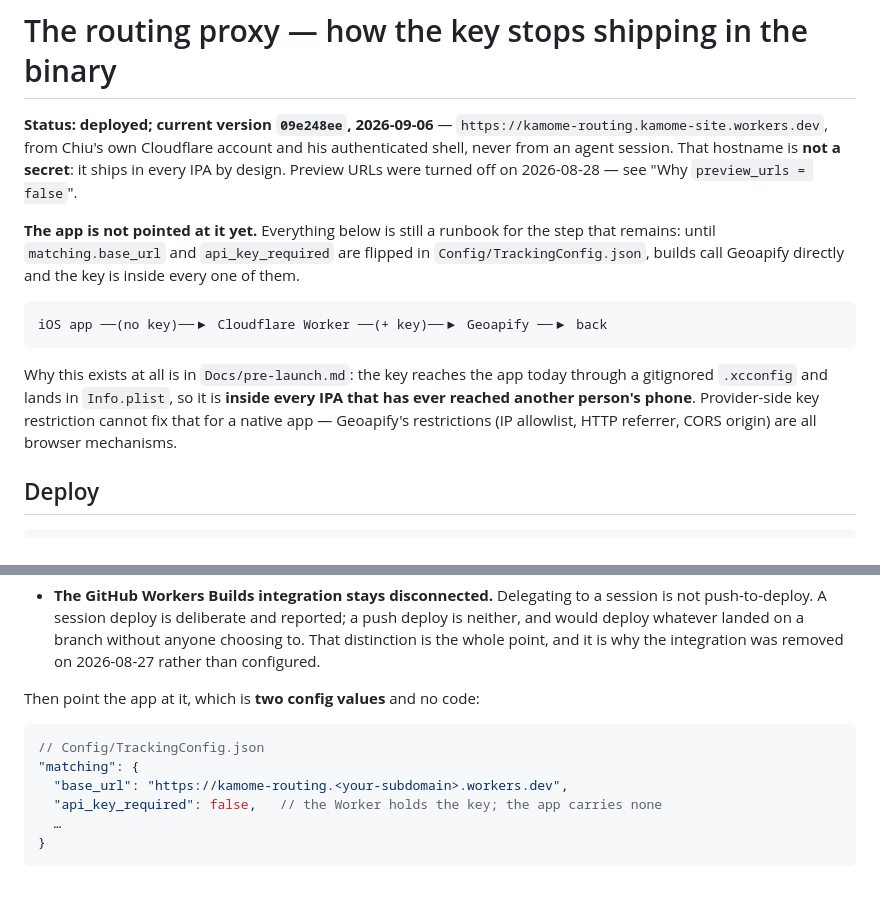
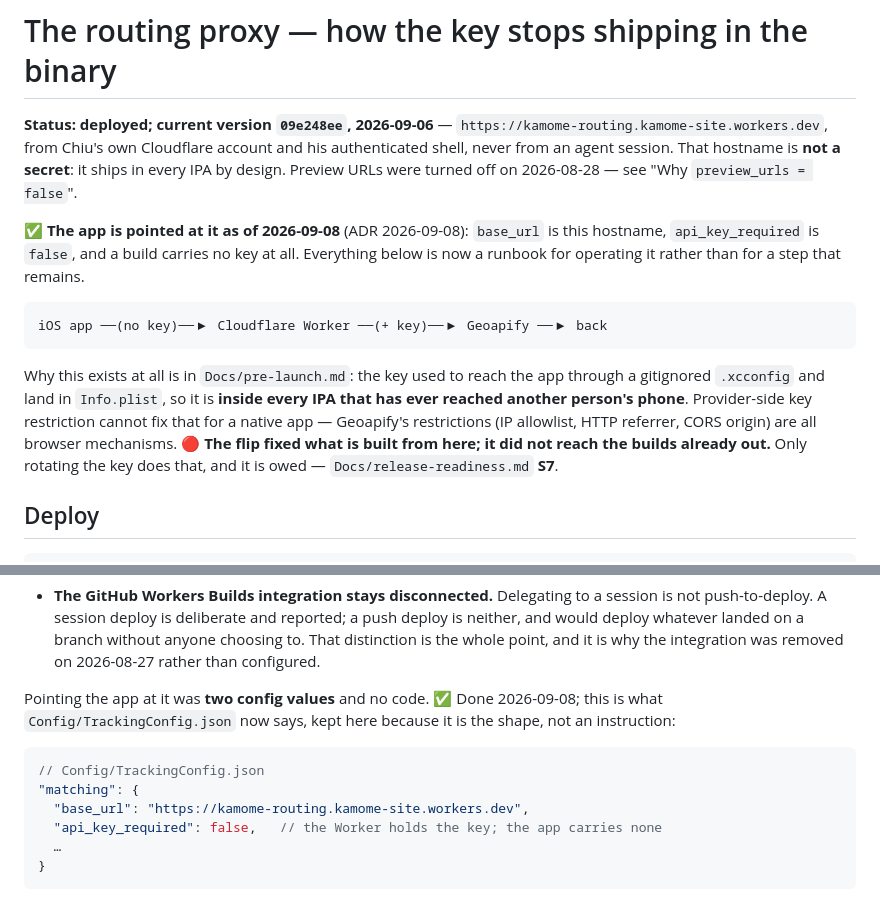
Before and after one commit to wen-chiu/kamome, a Markdown page: Deploy/worker/README.md, 2 parts joined by grey strips. Rendered like a GitHub page.

Commit message:
docs(worker): the README's first paragraph said the app was not pointed at it
It was the opening claim of the document a session reads first for the Worker,
and the flip made it false: "The app is not pointed at it yet. Everything below
is still a runbook for the step that remains."

Three more places carried the same tense. The "why this exists" paragraph said
the key reaches the app today — it does not, for anything built from here, but
the sentence it introduced is still true of every IPA already out, so it now
splits the two and names S7. The worked example carried a placeholder subdomain;
it carries the real one, marked as what the config says rather than as an
instruction.

Co-Authored-By: Claude Opus 5 <noreply@anthropic.com>

````diff
--- a/Deploy/worker/README.md
+++ b/Deploy/worker/README.md
@@ -6,20 +6,22 @@ from Chiu's own Cloudflare account and his authenticated shell, never from an
 agent session. That hostname is **not a secret**: it ships in every IPA by design.
 Preview URLs were turned off on 2026-08-28 — see "Why `preview_urls = false`".
 
-**The app is not pointed at it yet.** Everything below is still a runbook for the
-step that remains: until `matching.base_url` and `api_key_required` are flipped in
-`Config/TrackingConfig.json`, builds call Geoapify directly and the key is inside
-every one of them.
+✅ **The app is pointed at it as of 2026-09-08** (ADR 2026-09-08): `base_url` is
+this hostname, `api_key_required` is `false`, and a build carries no key at all.
+Everything below is now a runbook for operating it rather than for a step that
+remains.
 
 ```
 iOS app ──(no key)──▶ Cloudflare Worker ──(+ key)──▶ Geoapify ──▶ back
 ```
 
-Why this exists at all is in `Docs/pre-launch.md`: the key reaches the app today
-through a gitignored `.xcconfig` and lands in `Info.plist`, so it is **inside
-every IPA that has ever reached another person's phone**. Provider-side key
-restriction cannot fix that for a native app — Geoapify's restrictions (IP
-allowlist, HTTP referrer, CORS origin) are all browser mechanisms.
+Why this exists at all is in `Docs/pre-launch.md`: the key used to reach the app
+through a gitignored `.xcconfig` and land in `Info.plist`, so it is **inside every
+IPA that has ever reached another person's phone**. Provider-side key restriction
+cannot fix that for a native app — Geoapify's restrictions (IP allowlist, HTTP
+referrer, CORS origin) are all browser mechanisms. 🔴 **The flip fixed what is
+built from here; it did not reach the builds already out.** Only rotating the key
+does that, and it is owed — `Docs/release-readiness.md` **S7**.
 
 ## Deploy
 
@@ -77,12 +79,14 @@ That permission comes with conditions, each of which exists for a reason:
   anyone choosing to. That distinction is the whole point, and it is why the
   integration was removed on 2026-08-27 rather than configured.
 
-Then point the app at it, which is **two config values** and no code:
+Pointing the app at it was **two config values** and no code. ✅ Done 2026-09-08;
+this is what `Config/TrackingConfig.json` now says, kept here because it is the
+shape, not an instruction:
 
 ```jsonc
 // Config/TrackingConfig.json
 "matching": {
-  "base_url": "https://kamome-routing.<your-subdomain>.workers.dev",
+  "base_url": "https://kamome-routing.kamome-site.workers.dev",
   "api_key_required": false,   // the Worker holds the key; the app carries none
   …
 }
````
